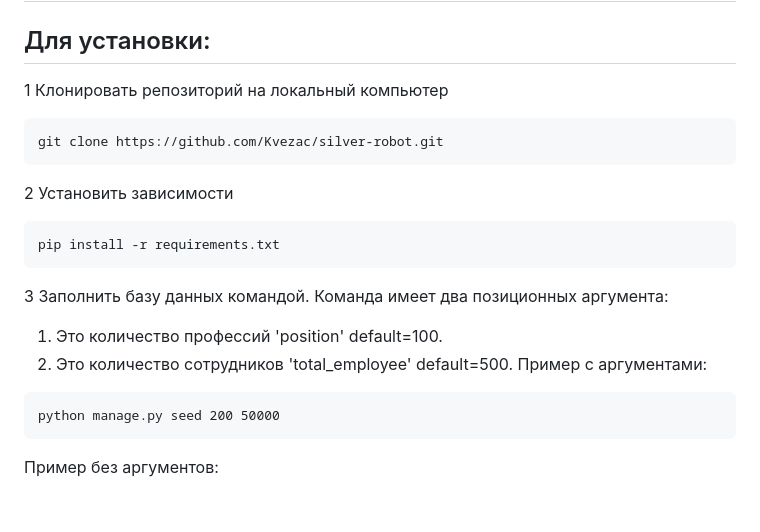
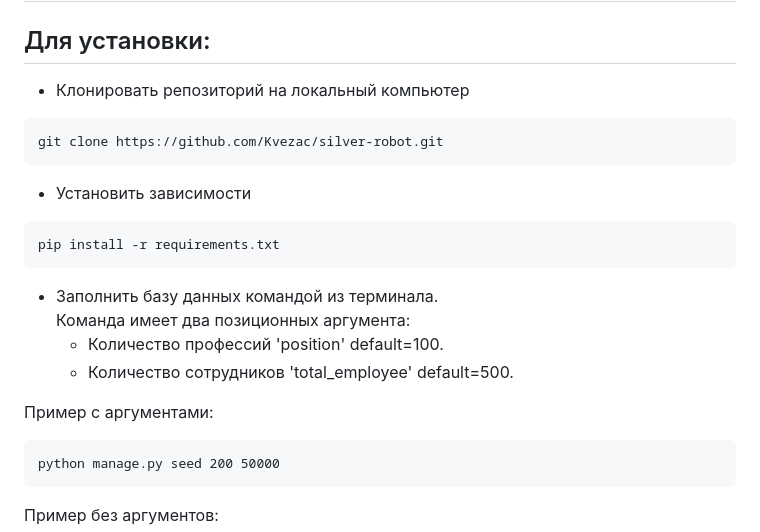
Before and after one commit to Kvezac/silver-robot, a Markdown page: README.md, the part around the change. Drawn GitHub-style; blank space fills up the shorter version.

````diff
--- a/README.md
+++ b/README.md
@@ -4,17 +4,19 @@
 
 ##  Для установки:
 
-1 Клонировать репозиторий на локальный компьютер
+* Клонировать репозиторий на локальный компьютер
 ```commandline
 git clone https://github.com/Kvezac/silver-robot.git
 ```
-2 Установить зависимости
+* Установить зависимости
 ```commandline
 pip install -r requirements.txt
 ```
-3 Заполнить базу данных командой. Команда имеет два позиционных аргумента:
-1. Это количество профессий 'position' default=100.
-2. Это количество сотрудников 'total_employee' default=500.
+* Заполнить базу данных командой из терминала.
+Команда имеет два позиционных аргумента:
+  - Количество профессий 'position' default=100.
+  - Количество сотрудников 'total_employee' default=500.
+
 Пример с аргументами:
 ```commandline
 python manage.py seed 200 50000
````
